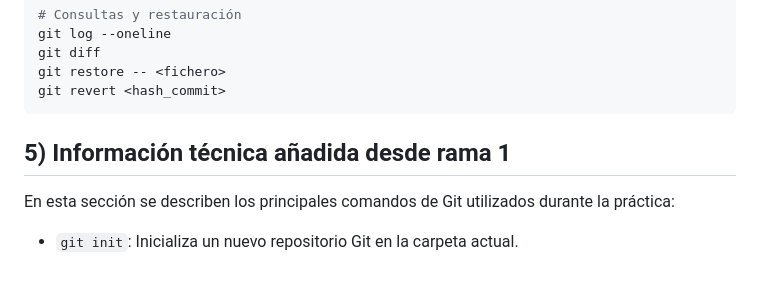
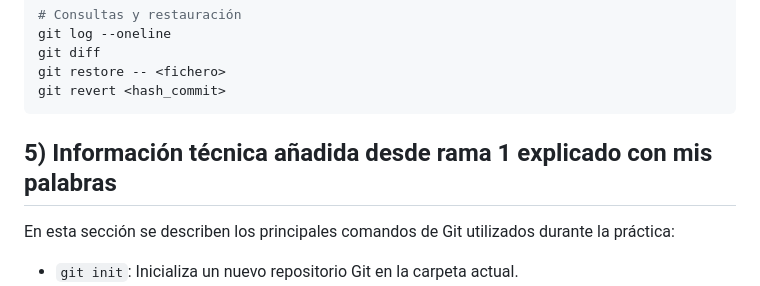
Before and after one commit to 95pzzm/SDAW_1638, a Markdown page: README.md, the part around the change. Rendered like a GitHub page.

Commit message:
Rama 1: añade info técnica (init/add/commit/branch/merge/push)

````diff
--- a/README.md
+++ b/README.md
@@ -73,7 +73,7 @@ git restore -- <fichero>
 git revert <hash_commit>
 ```
 
-## 5) Información técnica añadida desde rama 1
+## 5) Información técnica añadida desde rama 1 explicado con mis palabras
 En esta sección se describen los principales comandos de Git utilizados durante la práctica:
 - `git init`: Inicializa un nuevo repositorio Git en la carpeta actual.
 - `git add`: Añade archivos al área de preparación (staging) para el próximo commit.
````
